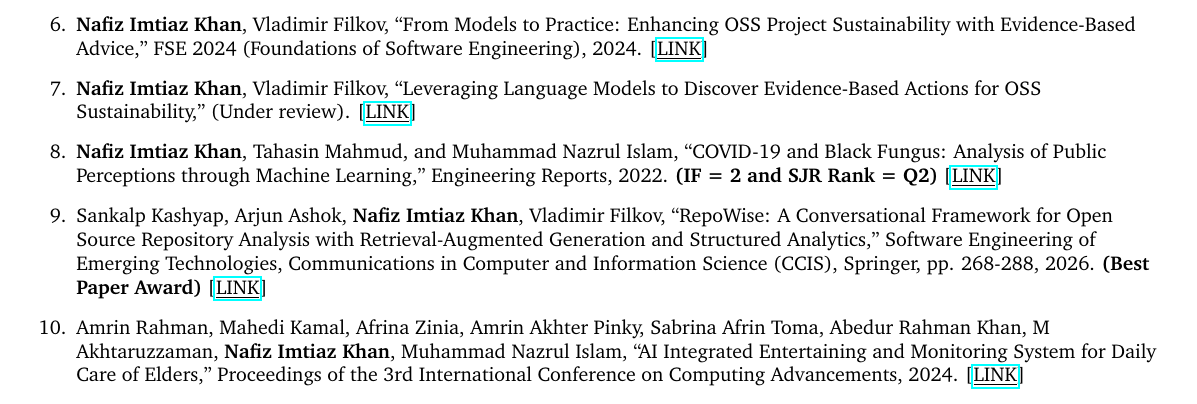
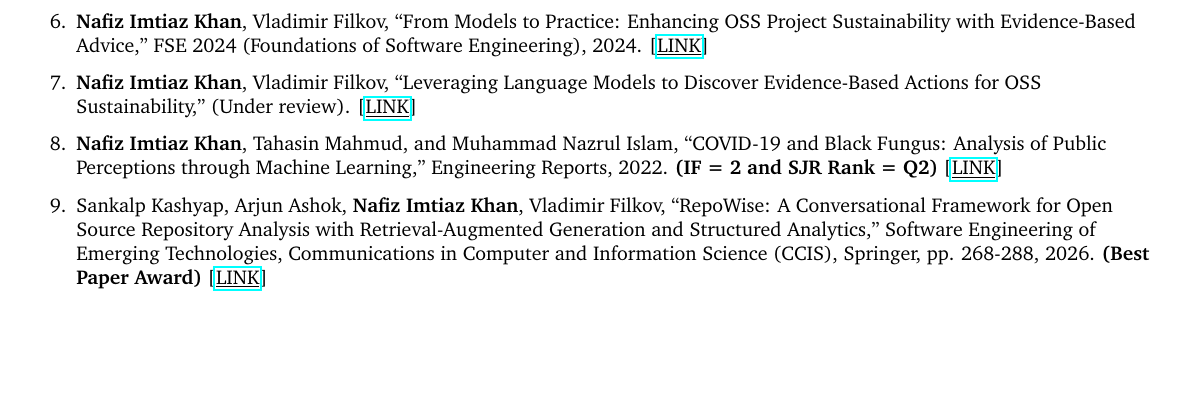
Before and after one commit to Nafiz43/resume, a LaTeX document (01-main.tex, which reads publications.tex): part of page 2 of 3 before the commit and part of page 2 of 2 after it, cut so that both start at the same text, the shorter picture padded with empty space. Compiled offline with pdfLaTeX.

Commit message:
chore: rebuild resume PDF [skip ci]

```diff
--- a/publications.tex
+++ b/publications.tex
@@ -18,8 +18,6 @@
 
     \item Sankalp Kashyap, Arjun Ashok, \textbf{Nafiz Imtiaz Khan}, Vladimir Filkov, ``RepoWise: A Conversational Framework for Open Source Repository Analysis with Retrieval-Augmented Generation and Structured Analytics,'' Software Engineering of Emerging Technologies, Communications in Computer and Information Science (CCIS), Springer, pp. 268-288, 2026. \textbf{(Best Paper Award)} [\href{https://link.springer.com/chapter/10.1007/978-3-032-39763-8_16}{\underline{LINK}}]
 
-    \item Amrin Rahman, Mahedi Kamal, Afrina Zinia, Amrin Akhter Pinky, Sabrina Afrin Toma, Abedur Rahman Khan, M Akhtaruzzaman, \textbf{Nafiz Imtiaz Khan}, Muhammad Nazrul Islam, ``AI Integrated Entertaining and Monitoring System for Daily Care of Elders,'' Proceedings of the 3rd International Conference on Computing Advancements, 2024. [\href{https://doi.org/10.1145/3723178.3723221}{\underline{LINK}}]
-
     \item \textbf{Nafiz Imtiaz Khan}, Tahasin Mahmud, Muhammad Nazrul Islam, and Sumaiya Nuha Mustafina, ``Prediction of Cesarean Childbirth using Ensemble Machine Learning Methods,'' 22nd International Conference on Information Integration and Web-based Applications \& Services (iiWAS 2020), 2020. [\href{https://dl.acm.org/doi/10.1145/3428757.3429138}{\underline{LINK}}]
 
     \item Mohammad Shahjahan Majib, Md. Mahbubur Rahman, T. M. Shahriar Sazzad, \textbf{Nafiz Imtiaz Khan}, Samrat Kumar Dey, ``VGG-SCNet: A VGG Net-Based Deep Learning Framework for Brain Tumor Detection on MRI Images,'' IEEE Access, 2021. \textbf{(IF = 3.367 and SJR Rank = Q1)} [\href{https://ieeexplore.ieee.org/abstract/document/9515947}{\underline{LINK}}]
```
Also changed, not shown: Nafiz_Imtiaz_Khan_Resume.pdf.
